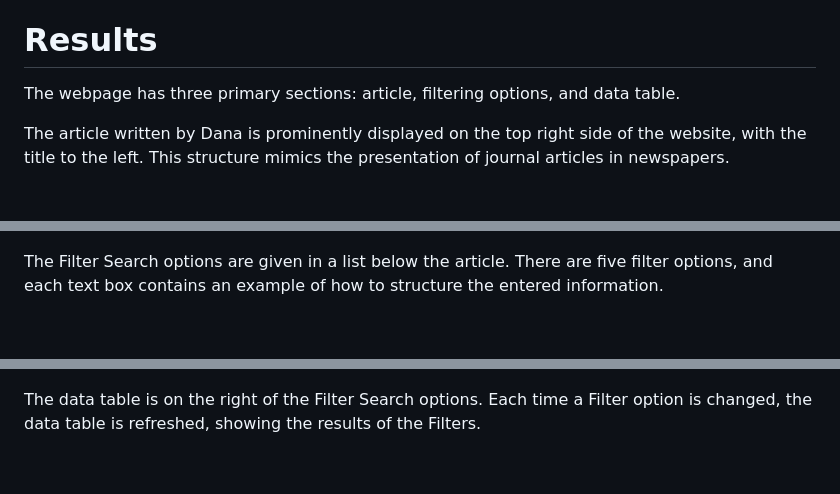
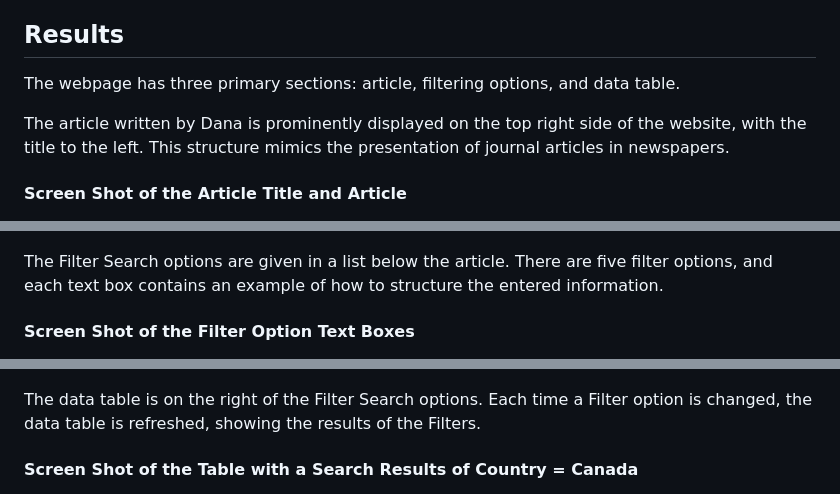
Before and after one commit to CWCroghan/Mod12_Challenge, a Markdown page: README.md, 3 parts joined by grey strips. Rendered like a GitHub page; blank space fills up the shorter version.

```diff
--- a/README.md
+++ b/README.md
@@ -10,20 +10,21 @@ An interactive website has many different components, including the base HTML co
 
 Javascript is a popular program used for web development because it has robust functionality.  As well as being able to write your own functions to perform a multitude of actions, there are many Javascript libraries that you can use that are already written and tested.  In addition, Javascript doesn't require anything to be loaded on the users' platform.  Instead, it performs all of its work in the background.  Finally, adding a connection to a website is easy.  You can either embed the code within the HTML or, for a more streamlined look, reference the code and its location for the connection to be made.
 
-# Results
+## Results
 
 The webpage has three primary sections: article, filtering options, and data table.
 
 The article written by Dana is prominently displayed on the top right side of the website, with the title to the left.  This structure mimics the presentation of journal articles in newspapers.
-
+ #### Screen Shot of the Article Title and Article
 ![Screenshot of the website highlighting the article.](static/images/article.jpg)
 
 The Filter Search options are given in a list below the article.  There are five filter options, and each text box contains an example of how to structure the entered information.
 
+#### Screen Shot of the Filter Option Text Boxes
 ![Screenshot of the website highlighting the Filtering options.](static/images/filterSearch.jpg)
 
 The data table is on the right of the Filter Search options.  Each time a Filter option is changed, the data table is refreshed, showing the results of the Filters.
-
+ #### Screen Shot of the Table with a Search Results of Country = Canada
 ![Screenshot of the website highlighting the data table.](static/images/canadaSearch.jpg)
 
 Data can be filtered by five columns: date, city, state, country, and UFO shape.  Once you enter something into any filter text boxes, the data table will be refreshed, limiting the displayed data to match the filtering request.
```
Also changed, not shown: other parts of README.md (+3 -1 lines).
